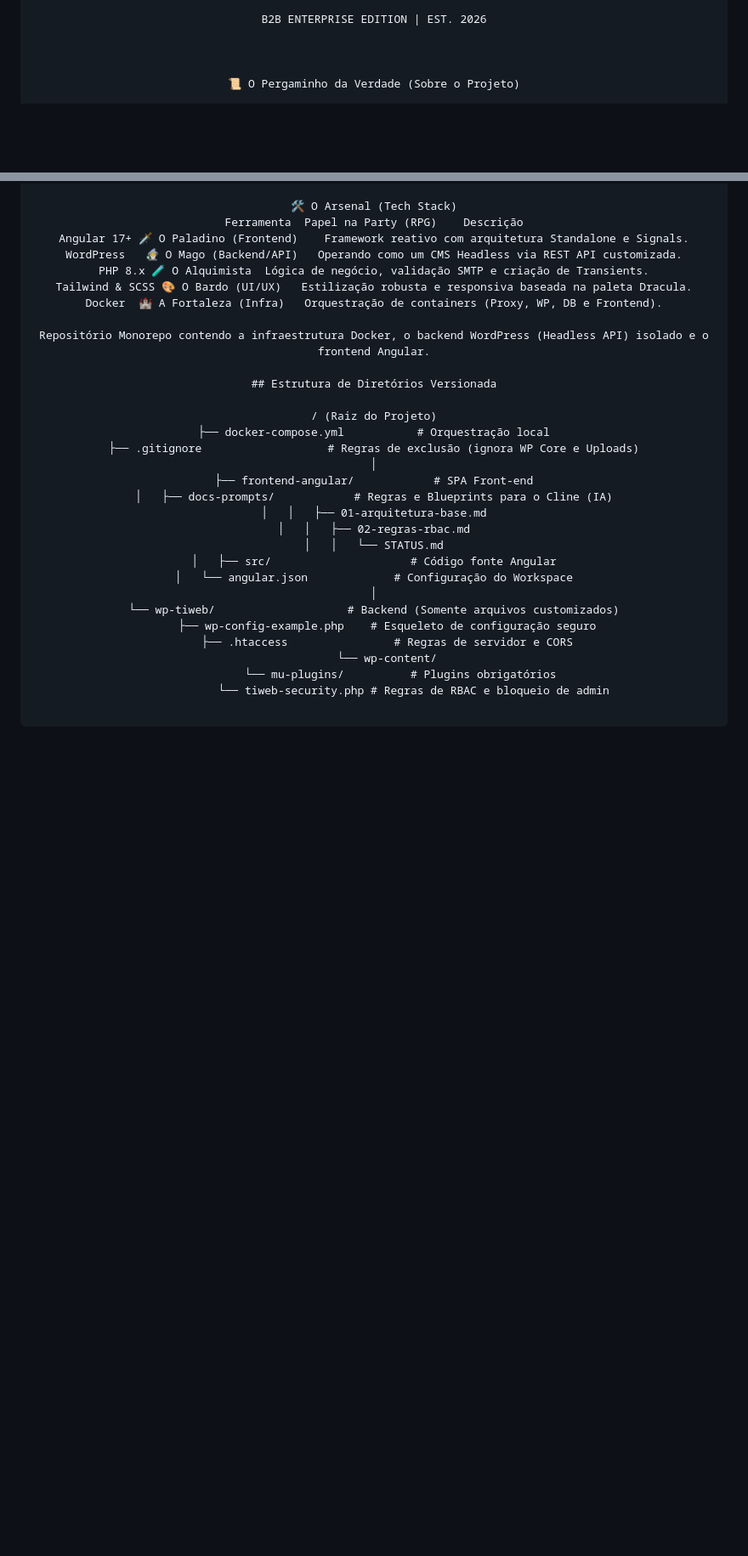
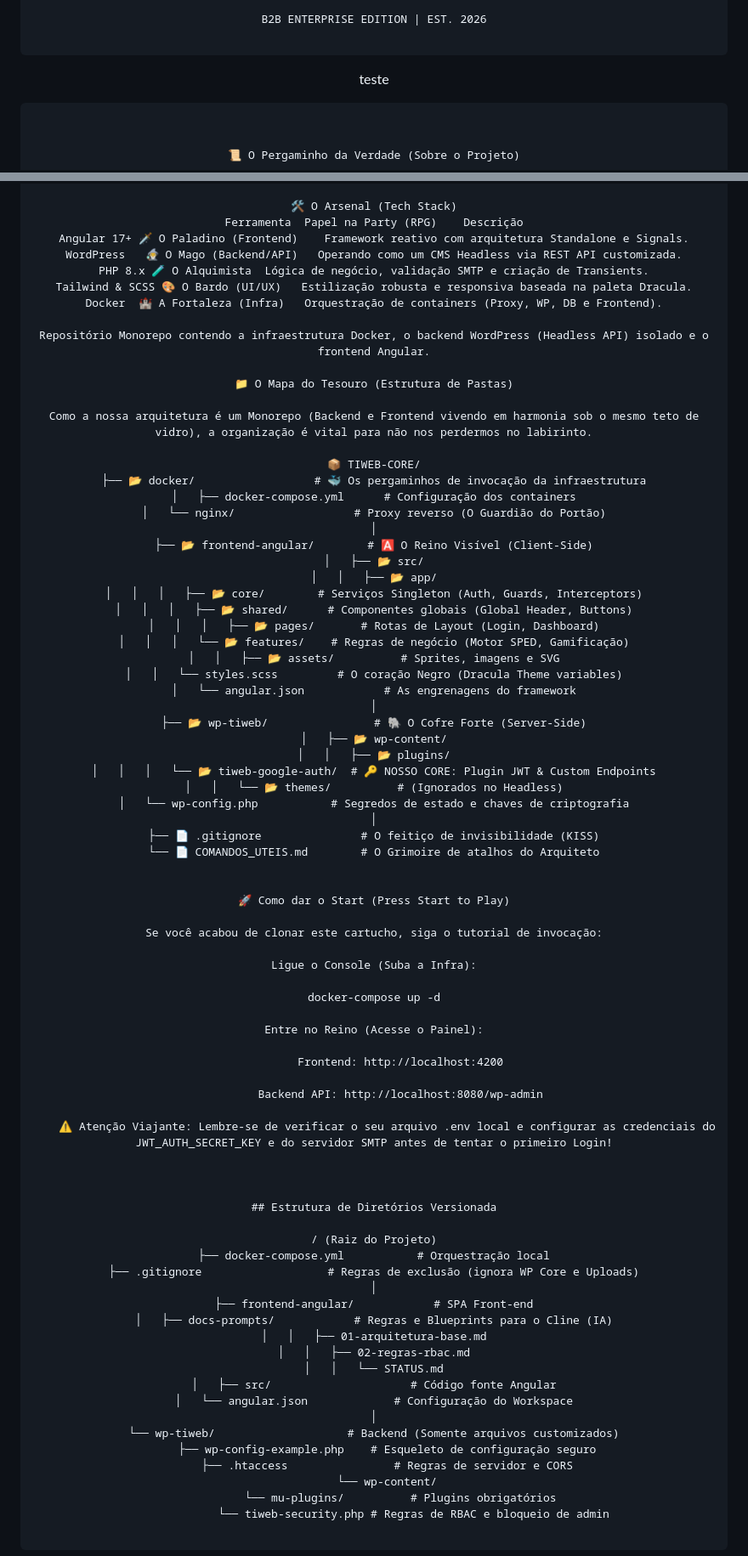
Before and after one commit to LuFelix/tiweb-headless-wp, a Markdown page: READ-ME.md, 2 parts joined by grey strips. Shown at 85% size. GitHub-like rendering; blank space fills up the shorter version.

Commit message:
refine reade-me

````diff
--- a/READ-ME.md
+++ b/READ-ME.md
@@ -17,6 +17,11 @@
 
 B2B ENTERPRISE EDITION | EST. 2026
 
+```
+
+teste
+
+```
 
 
 📜 O Pergaminho da Verdade (Sobre o Projeto)
@@ -43,6 +48,55 @@ Docker	🏰 A Fortaleza (Infra)	Orquestração de containers (Proxy, WP, DB e Fr
 
 Repositório Monorepo contendo a infraestrutura Docker, o backend WordPress (Headless API) isolado e o frontend Angular.
 
+📁 O Mapa do Tesouro (Estrutura de Pastas)
+
+Como a nossa arquitetura é um Monorepo (Backend e Frontend vivendo em harmonia sob o mesmo teto de vidro), a organização é vital para não nos perdermos no labirinto.
+
+📦 TIWEB-CORE/
+├── 📂 docker/                  # 🐳 Os pergaminhos de invocação da infraestrutura
+│   ├── docker-compose.yml      # Configuração dos containers
+│   └── nginx/                  # Proxy reverso (O Guardião do Portão)
+│
+├── 📂 frontend-angular/        # 🅰️ O Reino Visível (Client-Side)
+│   ├── 📂 src/
+│   │   ├── 📂 app/
+│   │   │   ├── 📂 core/        # Serviços Singleton (Auth, Guards, Interceptors)
+│   │   │   ├── 📂 shared/      # Componentes globais (Global Header, Buttons)
+│   │   │   ├── 📂 pages/       # Rotas de Layout (Login, Dashboard)
+│   │   │   └── 📂 features/    # Regras de negócio (Motor SPED, Gamificação)
+│   │   ├── 📂 assets/          # Sprites, imagens e SVG
+│   │   └── styles.scss         # O coração Negro (Dracula Theme variables)
+│   └── angular.json            # As engrenagens do framework
+│
+├── 📂 wp-tiweb/                # 🐘 O Cofre Forte (Server-Side)
+│   ├── 📂 wp-content/
+│   │   ├── 📂 plugins/
+│   │   │   └── 📂 tiweb-google-auth/  # 🔑 NOSSO CORE: Plugin JWT & Custom Endpoints
+│   │   └── 📂 themes/          # (Ignorados no Headless)
+│   └── wp-config.php           # Segredos de estado e chaves de criptografia
+│
+├── 📄 .gitignore               # O feitiço de invisibilidade (KISS)
+└── 📄 COMANDOS_UTEIS.md        # O Grimoire de atalhos do Arquiteto
+
+
+🚀 Como dar o Start (Press Start to Play)
+
+Se você acabou de clonar este cartucho, siga o tutorial de invocação:
+
+Ligue o Console (Suba a Infra):
+
+docker-compose up -d
+
+Entre no Reino (Acesse o Painel):
+
+        Frontend: http://localhost:4200
+
+        Backend API: http://localhost:8080/wp-admin
+
+    ⚠️ Atenção Viajante: Lembre-se de verificar o seu arquivo .env local e configurar as credenciais do JWT_AUTH_SECRET_KEY e do servidor SMTP antes de tentar o primeiro Login!
+
+
+
 ## Estrutura de Diretórios Versionada
 
 / (Raiz do Projeto)
````
